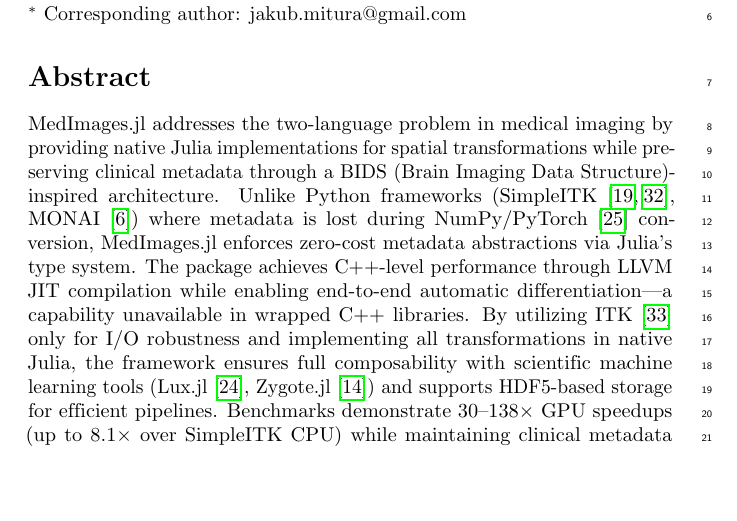
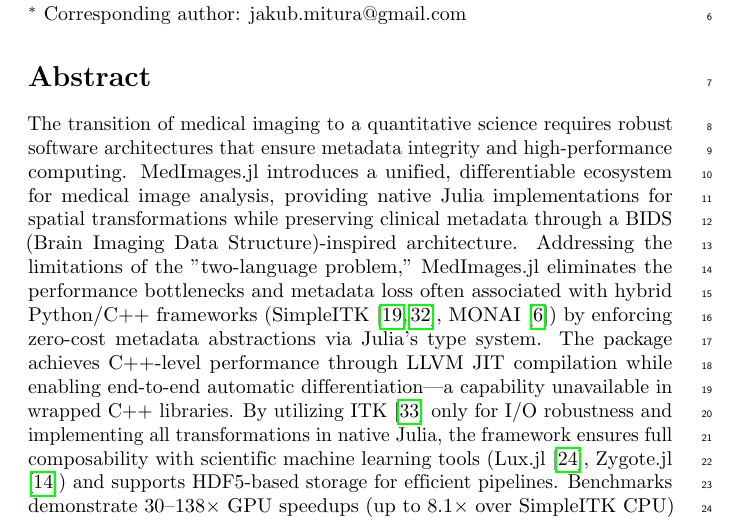
Before and after one commit to JuliaHealth/MedImages.jl, a LaTeX document (main_plos.tex): part of page 1 of 8, cut so that both start at the same text, the shorter picture padded with empty space. Compiled offline with pdfLaTeX; a missing bibliography style is replaced by a similar one.

Commit message:
Refine abstract opening in PLOS manuscript
- Rewrote the opening sentence of the abstract in `main_plos.tex` to focus on the broader scientific context (quantitative medical imaging) rather than starting immediately with the "two-language problem".
- This change aligns with the feedback that the "two-language problem" is more specific to the Julia community and less suitable as an opening hook for a wider medical imaging audience.
- The abstract now smoothly transitions from the scientific need to the software solution (MedImages.jl) and then mentions the two-language problem as a specific issue addressed.

Co-authored-by: jakubMitura14 <53857487+jakubMitura14@users.noreply.github.com>

```diff
--- a/main_plos.tex
+++ b/main_plos.tex
@@ -37,7 +37,7 @@ $^{1}$ JuliaHealth \\
 $^{*}$ Corresponding author: jakub.mitura@gmail.com
 
 \section*{Abstract}
-MedImages.jl addresses the two-language problem in medical imaging by providing native Julia implementations for spatial transformations while preserving clinical metadata through a BIDS (Brain Imaging Data Structure)-inspired architecture. Unlike Python frameworks (SimpleITK \cite{LowekampChen2013, YanivLowekamp2017}, MONAI \cite{CardosoLi2022}) where metadata is lost during NumPy/PyTorch \cite{Paszke_2019} conversion, MedImages.jl enforces zero-cost metadata abstractions via Julia's type system. The package achieves C++-level performance through LLVM JIT compilation while enabling end-to-end automatic differentiation—a capability unavailable in wrapped C++ libraries. By utilizing ITK \cite{itk} only for I/O robustness and implementing all transformations in native Julia, the framework ensures full composability with scientific machine learning tools (Lux.jl \cite{pal2023lux}, Zygote.jl \cite{Fischer_2019}) and supports HDF5-based storage for efficient pipelines. Benchmarks demonstrate 30--138$\times$ GPU speedups (up to 8.1$\times$ over SimpleITK CPU) while maintaining clinical metadata integrity, positioning MedImages.jl as a foundation for physics-informed deep learning in medical imaging.
+The transition of medical imaging to a quantitative science requires robust software architectures that ensure metadata integrity and high-performance computing. MedImages.jl introduces a unified, differentiable ecosystem for medical image analysis, providing native Julia implementations for spatial transformations while preserving clinical metadata through a BIDS (Brain Imaging Data Structure)-inspired architecture. Addressing the limitations of the "two-language problem," MedImages.jl eliminates the performance bottlenecks and metadata loss often associated with hybrid Python/C++ frameworks (SimpleITK \cite{LowekampChen2013, YanivLowekamp2017}, MONAI \cite{CardosoLi2022}) by enforcing zero-cost metadata abstractions via Julia's type system. The package achieves C++-level performance through LLVM JIT compilation while enabling end-to-end automatic differentiation—a capability unavailable in wrapped C++ libraries. By utilizing ITK \cite{itk} only for I/O robustness and implementing all transformations in native Julia, the framework ensures full composability with scientific machine learning tools (Lux.jl \cite{pal2023lux}, Zygote.jl \cite{Fischer_2019}) and supports HDF5-based storage for efficient pipelines. Benchmarks demonstrate 30--138$\times$ GPU speedups (up to 8.1$\times$ over SimpleITK CPU) while maintaining clinical metadata integrity, positioning MedImages.jl as a foundation for physics-informed deep learning in medical imaging.
 
 \section*{Author Summary}
 Medical imaging research often relies on Python for ease of use but requires C++ for performance, creating a barrier known as the "two-language problem." We present MedImages.jl, a Julia package that bridges this gap. It provides high-performance, differentiable medical image processing with strong metadata support, crucial for clinical reliability. This tool is particularly relevant for Nuclear Medicine, where large, functional images (SPECT, PET) and complex metadata are common. By enabling fast, parallelized computations on standard hospital hardware and supporting diverse data types (dose maps, CT), MedImages.jl democratizes advanced analysis for researchers and clinicians, ensuring that computational limitations do not hinder medical progress.
```
